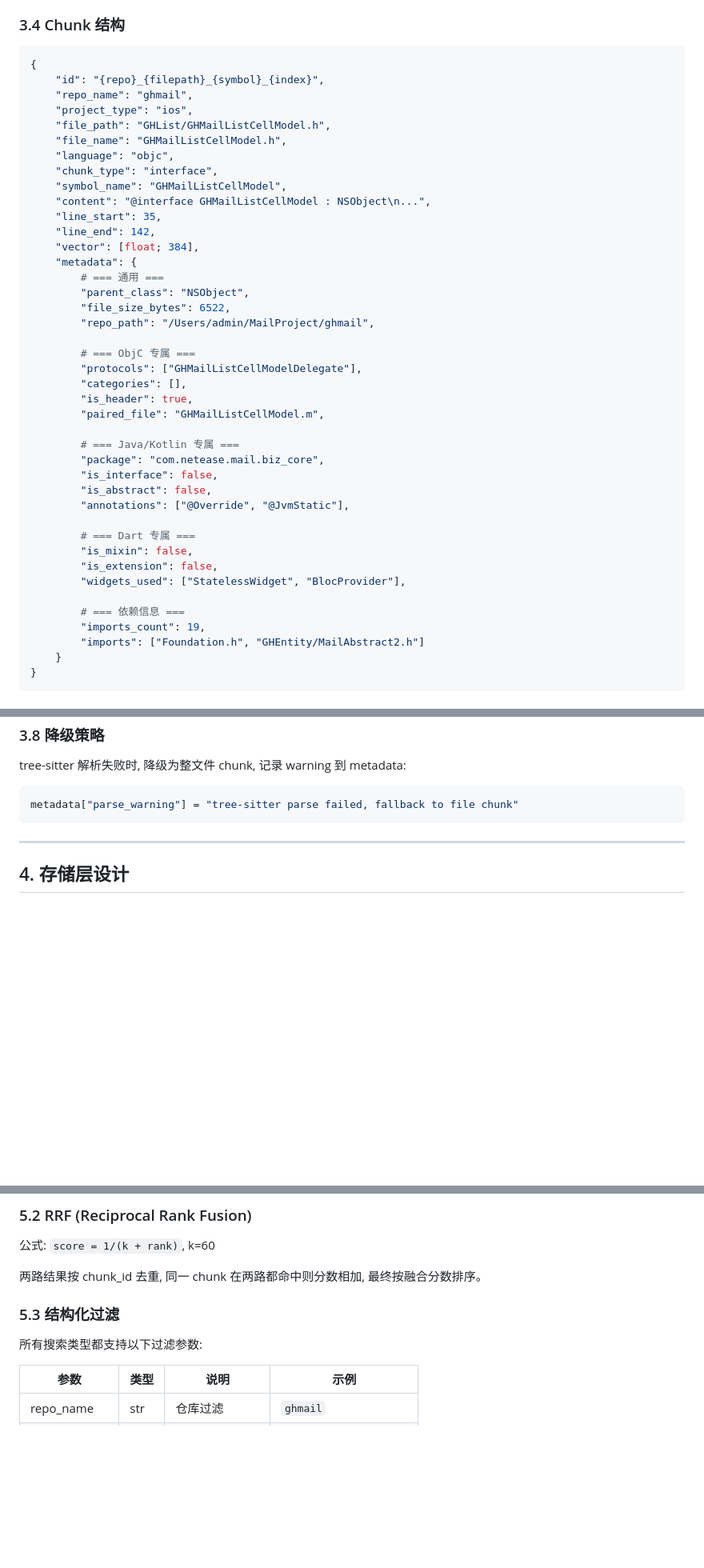
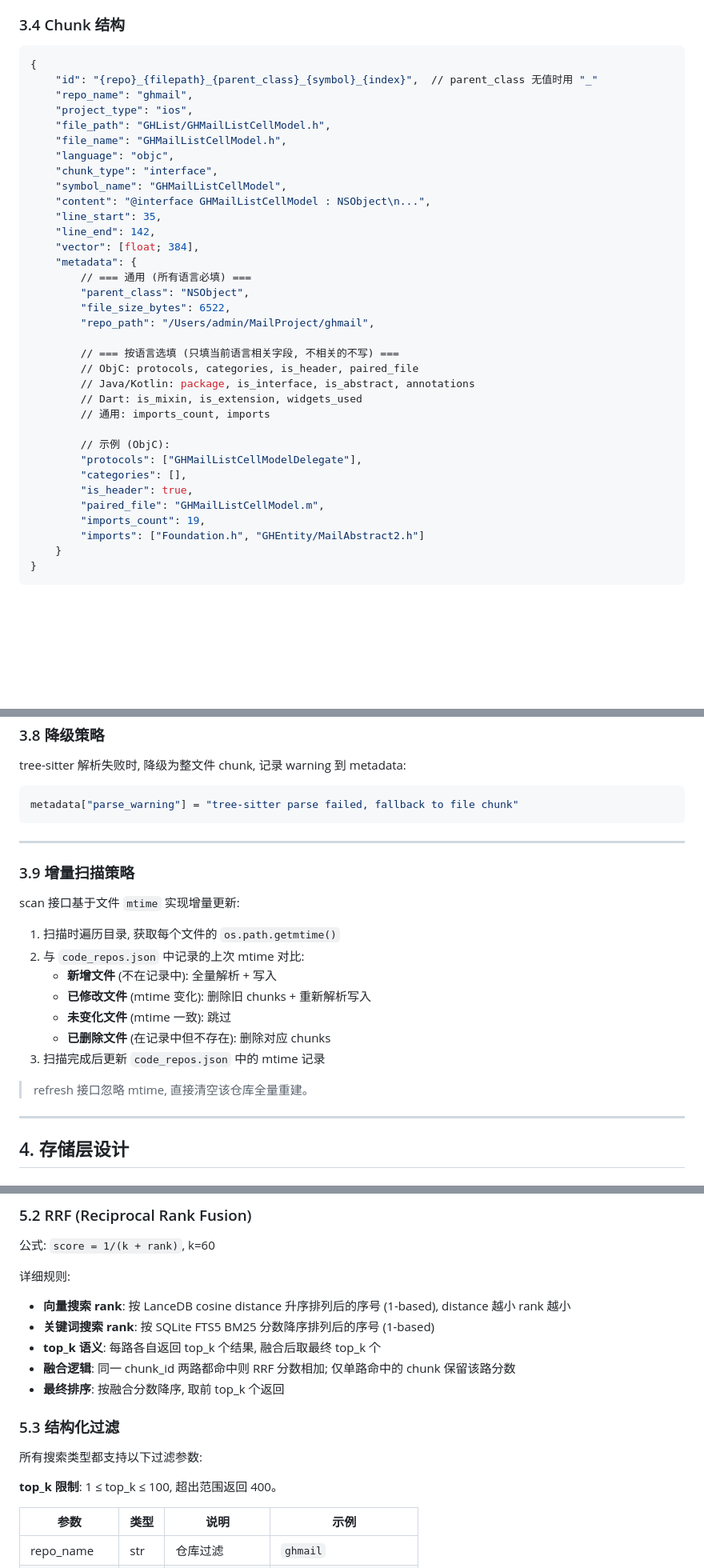
Before and after one commit to chengliuAres/LLM-knowledge-base, a Markdown page: docs/code-knowledge-base-design.md, 3 parts joined by grey strips. Shown at 80% size. Rendered like a GitHub page; blank space fills up the shorter version.

Commit message:
docs: 设计细化 — metadata语义/RRF细节/scan增量/chunk id/MCP参数/top_k限流/parent_symbol_id

````diff
--- a/docs/code-knowledge-base-design.md
+++ b/docs/code-knowledge-base-design.md
@@ -117,7 +117,7 @@ parser = get_parser('cpp')     # C++ / ObjC++ (.mm)
 
 ```python
 {
-    "id": "{repo}_{filepath}_{symbol}_{index}",
+    "id": "{repo}_{filepath}_{parent_class}_{symbol}_{index}",  // parent_class 无值时用 "_"
     "repo_name": "ghmail",
     "project_type": "ios",
     "file_path": "GHList/GHMailListCellModel.h",
@@ -130,29 +130,22 @@ parser = get_parser('cpp')     # C++ / ObjC++ (.mm)
     "line_end": 142,
     "vector": [float; 384],
     "metadata": {
-        # === 通用 ===
+        // === 通用 (所有语言必填) ===
         "parent_class": "NSObject",
         "file_size_bytes": 6522,
         "repo_path": "/Users/admin/MailProject/ghmail",
 
-        # === ObjC 专属 ===
+        // === 按语言选填 (只填当前语言相关字段, 不相关的不写) ===
+        // ObjC: protocols, categories, is_header, paired_file
+        // Java/Kotlin: package, is_interface, is_abstract, annotations
+        // Dart: is_mixin, is_extension, widgets_used
+        // 通用: imports_count, imports
+
+        // 示例 (ObjC):
         "protocols": ["GHMailListCellModelDelegate"],
         "categories": [],
         "is_header": true,
         "paired_file": "GHMailListCellModel.m",
-
-        # === Java/Kotlin 专属 ===
-        "package": "com.netease.mail.biz_core",
-        "is_interface": false,
-        "is_abstract": false,
-        "annotations": ["@Override", "@JvmStatic"],
-
-        # === Dart 专属 ===
-        "is_mixin": false,
-        "is_extension": false,
-        "widgets_used": ["StatelessWidget", "BlocProvider"],
-
-        # === 依赖信息 ===
         "imports_count": 19,
         "imports": ["Foundation.h", "GHEntity/MailAbstract2.h"]
     }
@@ -200,6 +193,22 @@ metadata["parse_warning"] = "tree-sitter parse failed, fallback to file chunk"
 
 ---
 
+### 3.9 增量扫描策略
+
+scan 接口基于文件 `mtime` 实现增量更新:
+
+1. 扫描时遍历目录, 获取每个文件的 `os.path.getmtime()`
+2. 与 `code_repos.json` 中记录的上次 mtime 对比:
+   - **新增文件** (不在记录中): 全量解析 + 写入
+   - **已修改文件** (mtime 变化): 删除旧 chunks + 重新解析写入
+   - **未变化文件** (mtime 一致): 跳过
+   - **已删除文件** (在记录中但不存在): 删除对应 chunks
+3. 扫描完成后更新 `code_repos.json` 中的 mtime 记录
+
+> refresh 接口忽略 mtime, 直接清空该仓库全量重建。
+
+---
+
 ## 4. 存储层设计
 
 ### 4.1 双存储架构
@@ -314,11 +323,18 @@ data/
 
 公式: `score = 1/(k + rank)`, k=60
 
-两路结果按 chunk_id 去重, 同一 chunk 在两路都命中则分数相加, 最终按融合分数排序。
+详细规则:
+- **向量搜索 rank**: 按 LanceDB cosine distance 升序排列后的序号 (1-based), distance 越小 rank 越小
+- **关键词搜索 rank**: 按 SQLite FTS5 BM25 分数降序排列后的序号 (1-based)
+- **top_k 语义**: 每路各自返回 top_k 个结果, 融合后取最终 top_k 个
+- **融合逻辑**: 同一 chunk_id 两路都命中则 RRF 分数相加; 仅单路命中的 chunk 保留该路分数
+- **最终排序**: 按融合分数降序, 取前 top_k 个返回
 
 ### 5.3 结构化过滤
 
 所有搜索类型都支持以下过滤参数:
+
+**top_k 限制**: 1 ≤ top_k ≤ 100, 超出范围返回 400。
 
 | 参数 | 类型 | 说明 | 示例 |
 |------|------|------|------|
````
Also changed, not shown: other parts of docs/code-knowledge-base-design.md (+7 -5 lines), docs/code-kb-api.md (+16 -4 lines), docs/code-kb-progress.md (+5 -3 lines).
